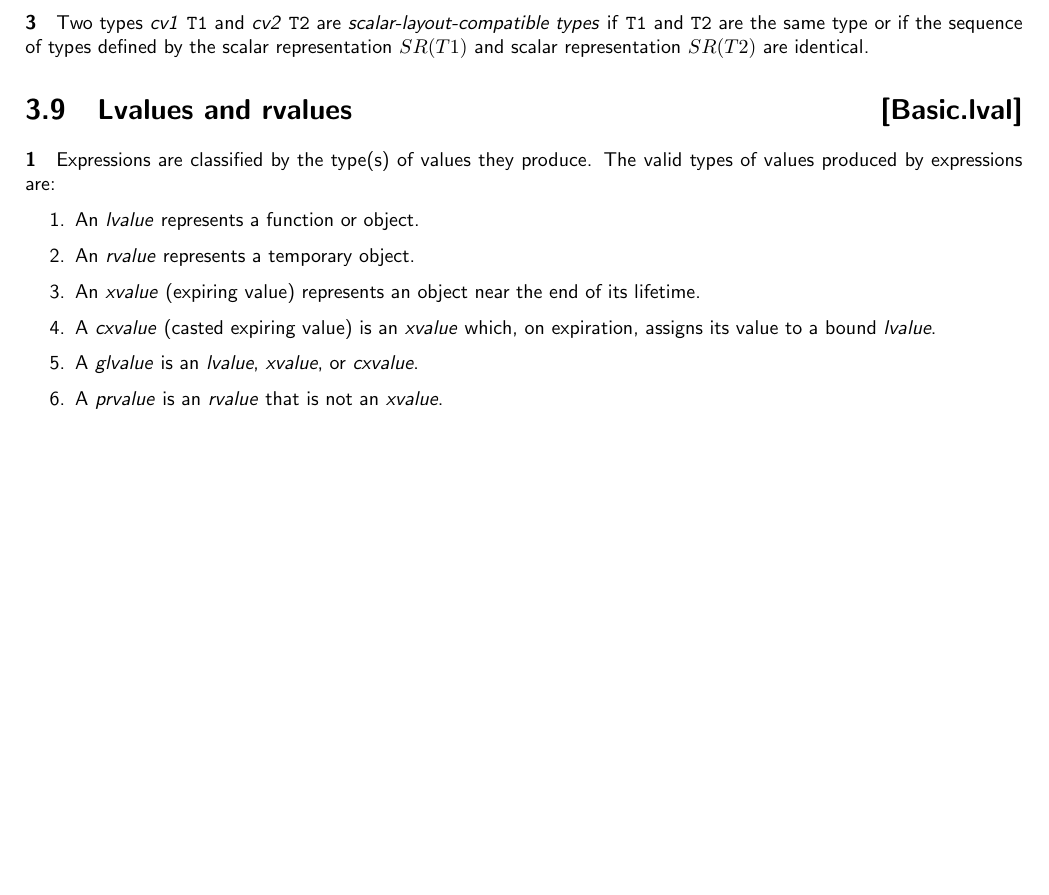
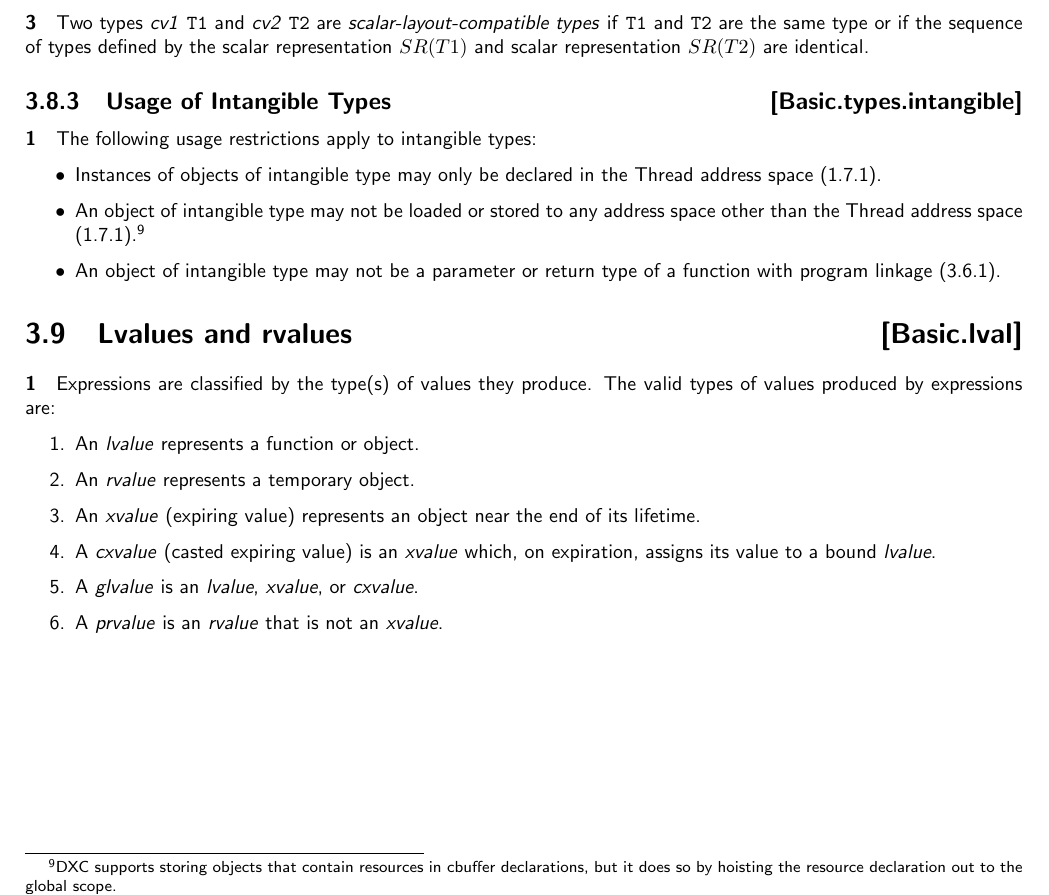
Before and after one commit to microsoft/hlsl-specs, a LaTeX thesis (specs/language/hlsl.tex, which reads specs/language/basic.tex): part of page 21 of 58, cut so that both start at the same text, the shorter picture padded with empty space. Compiled offline with pdfLaTeX.

Commit message:
Add clarifcations on usage of intangible objects
This adds clarifications to the language specification on the allowed
usage of objects of intangible types.

This is in response to a comment by @dneto0 on the linalg::Matrix PR:

https://github.com/microsoft/hlsl-specs/pull/556#discussion_r2217019792

```diff
--- a/specs/language/basic.tex
+++ b/specs/language/basic.tex
@@ -404,6 +405,24 @@ type \texttt{T} is \(T\).
 type or if the sequence of types defined by the scalar representation \(SR(T1)\)
 and scalar representation \(SR(T2)\) are identical.
 
+\Sub{Usage of Intangible Types}{Basic.types.intangible}
+
+\p The following usage restrictions apply to intangible types:
+\begin{itemize}
+
+\item Instances of objects of intangible type may only be declared in the Thread
+address space (\ref{Intro.Memory.Spaces}).
+
+\item An object of intangible type may not be loaded or stored to any address
+space other than the Thread address space
+(\ref{Intro.Memory.Spaces}).\footnote{DXC supports storing objects that contain
+resources in cbuffer declarations, but it does so by hoisting the resource
+declaration out to the global scope.}
+
+\item An object of intangible type may not be a parameter or return type of a
+function with program linkage (\ref{Basic.Linkage.Program}).
+\end{itemize}
+
 \Sec{Lvalues and rvalues}{Basic.lval}
 
 \p Expressions are classified by the type(s) of values they produce. The valid
```
Also changed, not shown: specs/language/basic.tex (3 more changed lines).
